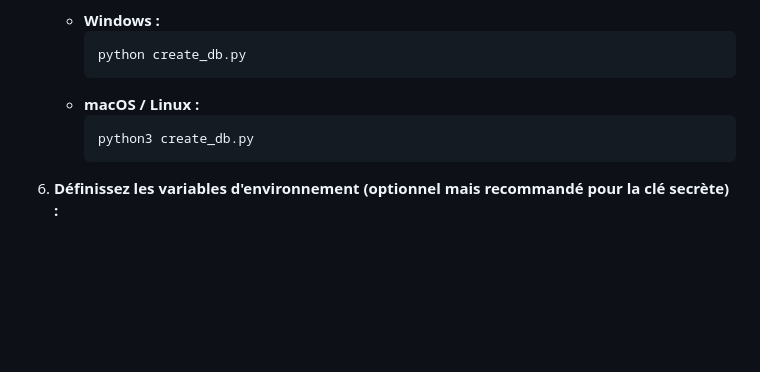
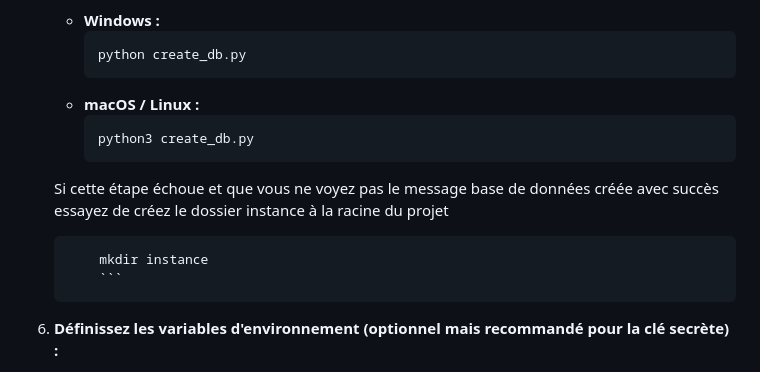
Before and after one commit to Alex171-studo/MonJournalPy, a Markdown page: README.md, the part around the change. Rendered like a GitHub page; blank space fills up the shorter version.

Commit message:
Correction du README

````diff
--- a/README.md
+++ b/README.md
@@ -138,6 +138,10 @@ Suivez ces étapes pour configurer et exécuter MonJournalPy localement.
         python3 create_db.py
         ```
 
+    Si cette étape échoue et que vous ne voyez pas le message base de données créée avec succès essayez de créez le dossier instance à la racine du projet
+    ```bash
+        mkdir instance
+        ```
 6.  **Définissez les variables d'environnement (optionnel mais recommandé pour la clé secrète) :**
     * Créez un fichier `.env` à la racine du projet ou définissez les variables directement dans votre terminal :
     ```bash
````
